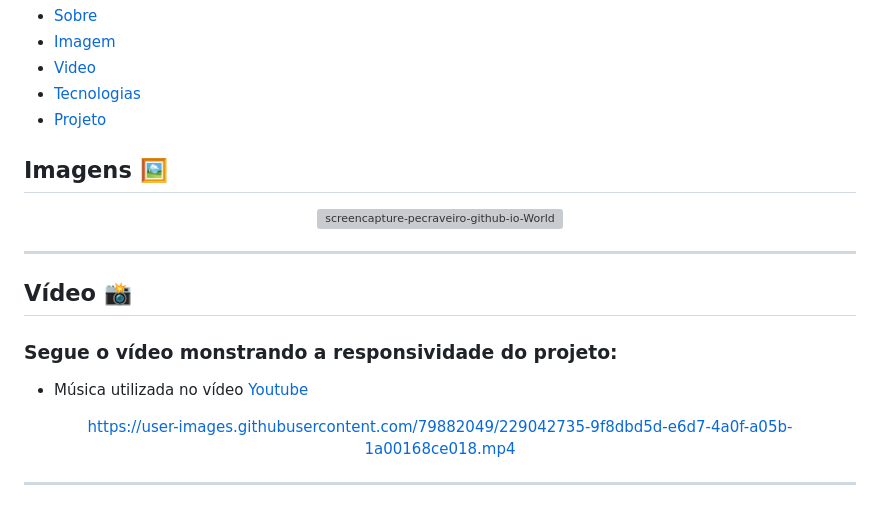
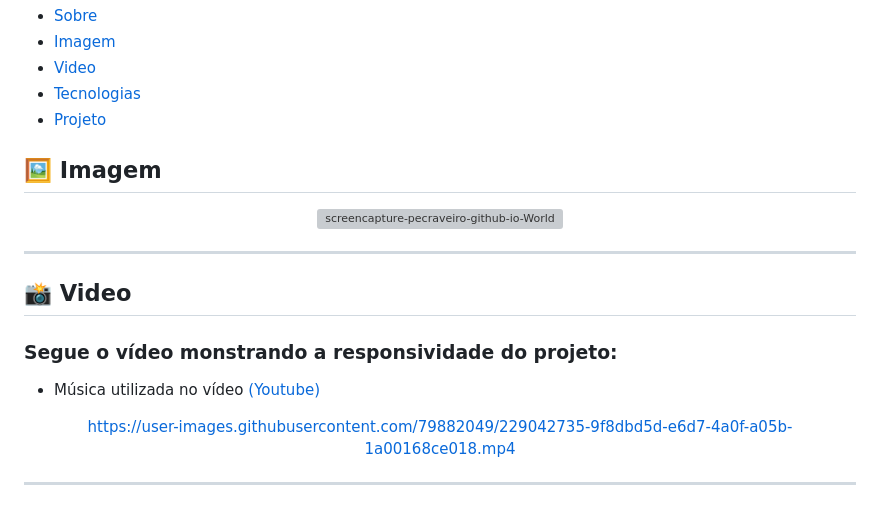
Before and after one commit to pecraveiro/WorldofWarcraft-Clone-Mainpage, a Markdown page: README.md, the part around the change. Drawn GitHub-style; grey boxes are pictures that could not be loaded.

```diff
--- a/README.md
+++ b/README.md
@@ -7,7 +7,7 @@
 - [Tecnologias](#-Tecnologias)
 - [Projeto](#-Projeto)
 
-## Imagens 🖼️
+## 🖼️ Imagem
 
 <div align="center">
 
@@ -19,9 +19,9 @@
 
 ---
 
-## Vídeo 📸
+## 📸 Video
 ### Segue o vídeo monstrando a responsividade do projeto:
-- Música utilizada no vídeo <a href ="https://www.youtube.com/watch?v=qqfMAf3IFE0">Youtube</a>
+- Música utilizada no vídeo <a href ="https://www.youtube.com/watch?v=qqfMAf3IFE0">(Youtube)</a>
 
 <div align="center">
 
```
